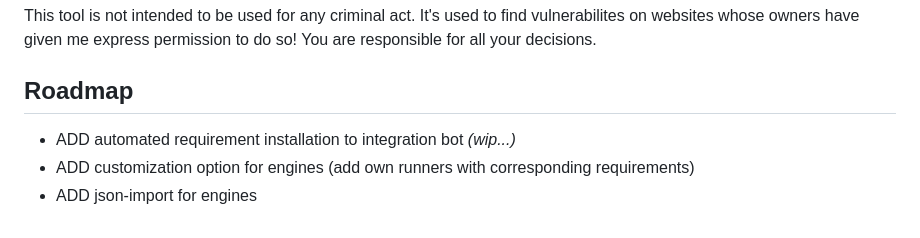
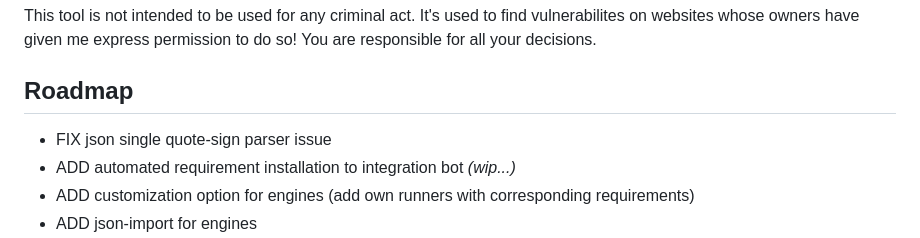
Before and after one commit to david-prv/overmind, a Markdown page: README.md, the part around the change. Rendered like a GitHub page.

Commit message:
- Noticed todo

```diff
--- a/README.md
+++ b/README.md
@@ -23,6 +23,7 @@ have given me express permission to do so! You are responsible for all your deci
 
 ## Roadmap
 
+- FIX json single quote-sign parser issue
 - ADD automated requirement installation to integration bot *(wip...)*
 - ADD customization option for engines (add own runners with corresponding requirements)
 - ADD json-import for engines
```
